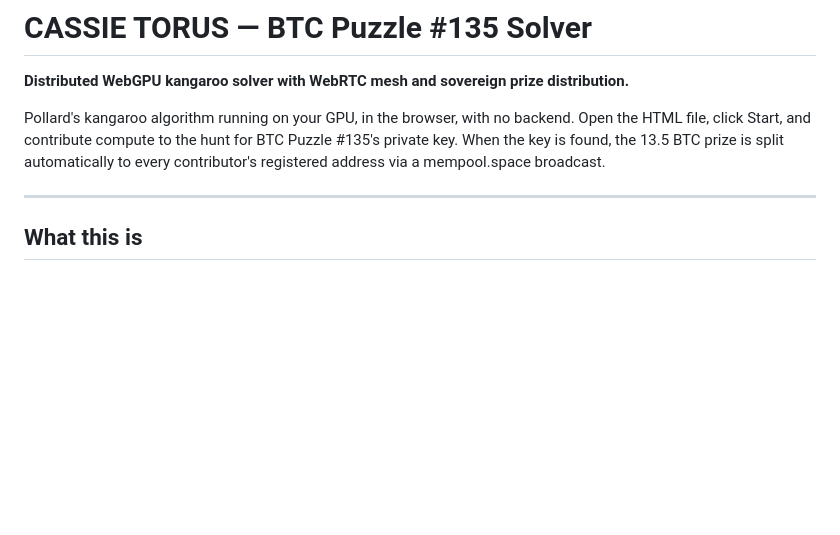
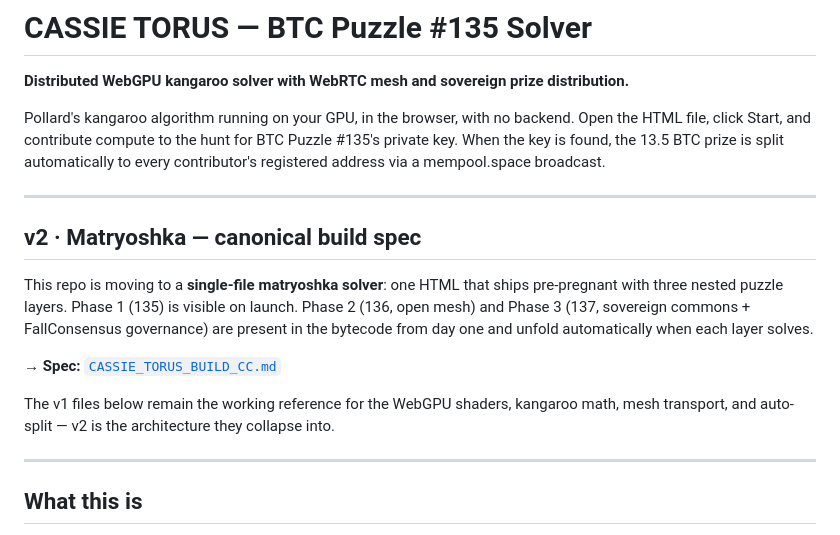
Before and after one commit to sjgant80-hub/cassietorusbtc135solver, a Markdown page: README.md, the part around the change. Drawn GitHub-style; blank space fills up the shorter version.

```diff
--- a/README.md
+++ b/README.md
@@ -3,6 +3,16 @@
 **Distributed WebGPU kangaroo solver with WebRTC mesh and sovereign prize distribution.**
 
 Pollard's kangaroo algorithm running on your GPU, in the browser, with no backend. Open the HTML file, click Start, and contribute compute to the hunt for BTC Puzzle #135's private key. When the key is found, the 13.5 BTC prize is split automatically to every contributor's registered address via a mempool.space broadcast.
+
+---
+
+## v2 · Matryoshka — canonical build spec
+
+This repo is moving to a **single-file matryoshka solver**: one HTML that ships pre-pregnant with three nested puzzle layers. Phase 1 (135) is visible on launch. Phase 2 (136, open mesh) and Phase 3 (137, sovereign commons + FallConsensus governance) are present in the bytecode from day one and unfold automatically when each layer solves.
+
+→ **Spec:** [`CASSIE_TORUS_BUILD_CC.md`](./CASSIE_TORUS_BUILD_CC.md)
+
+The v1 files below remain the working reference for the WebGPU shaders, kangaroo math, mesh transport, and auto-split — v2 is the architecture they collapse into.
 
 ---
 
```
Also changed, not shown: CASSIE_TORUS_BUILD_CC.md (added, +216 -0 lines).
